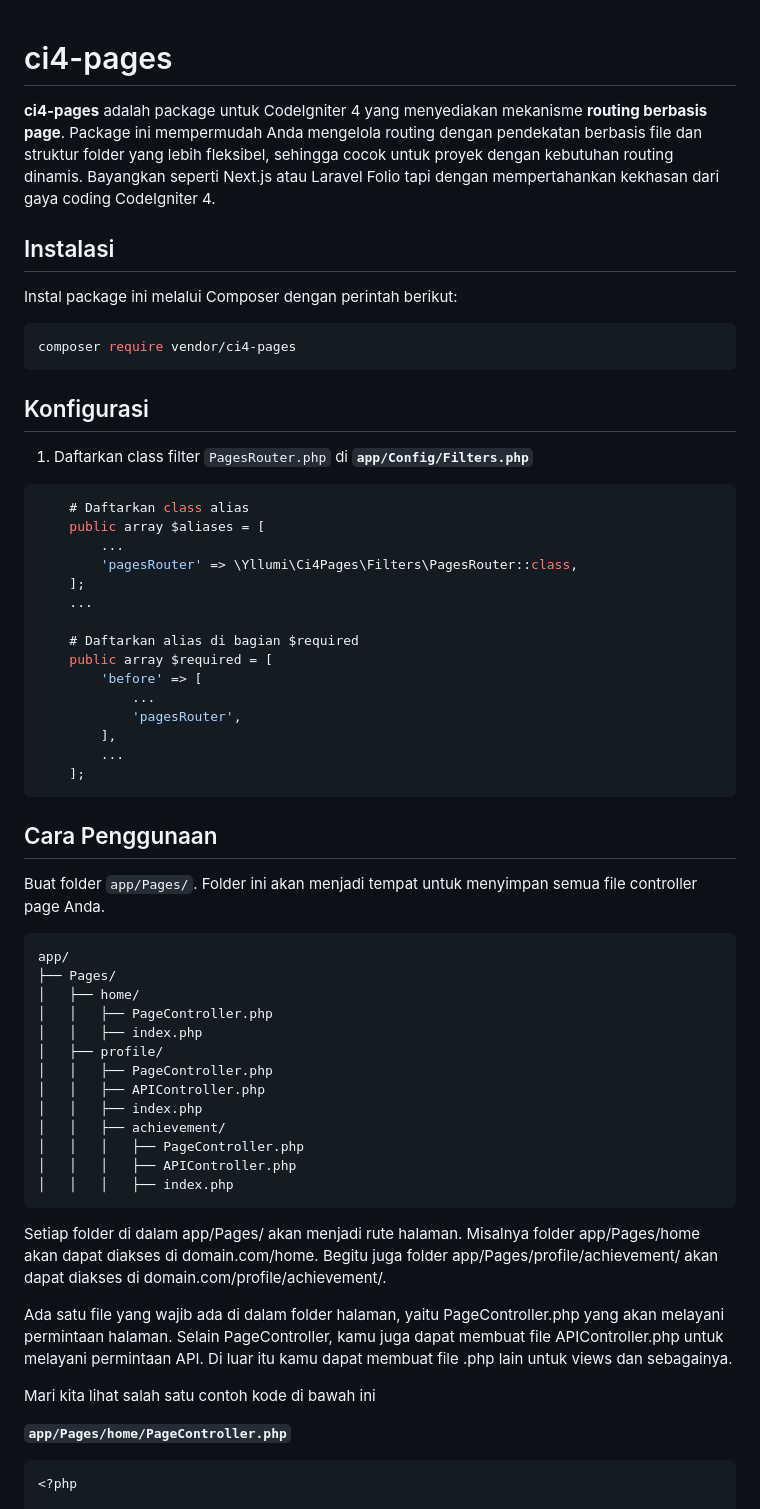
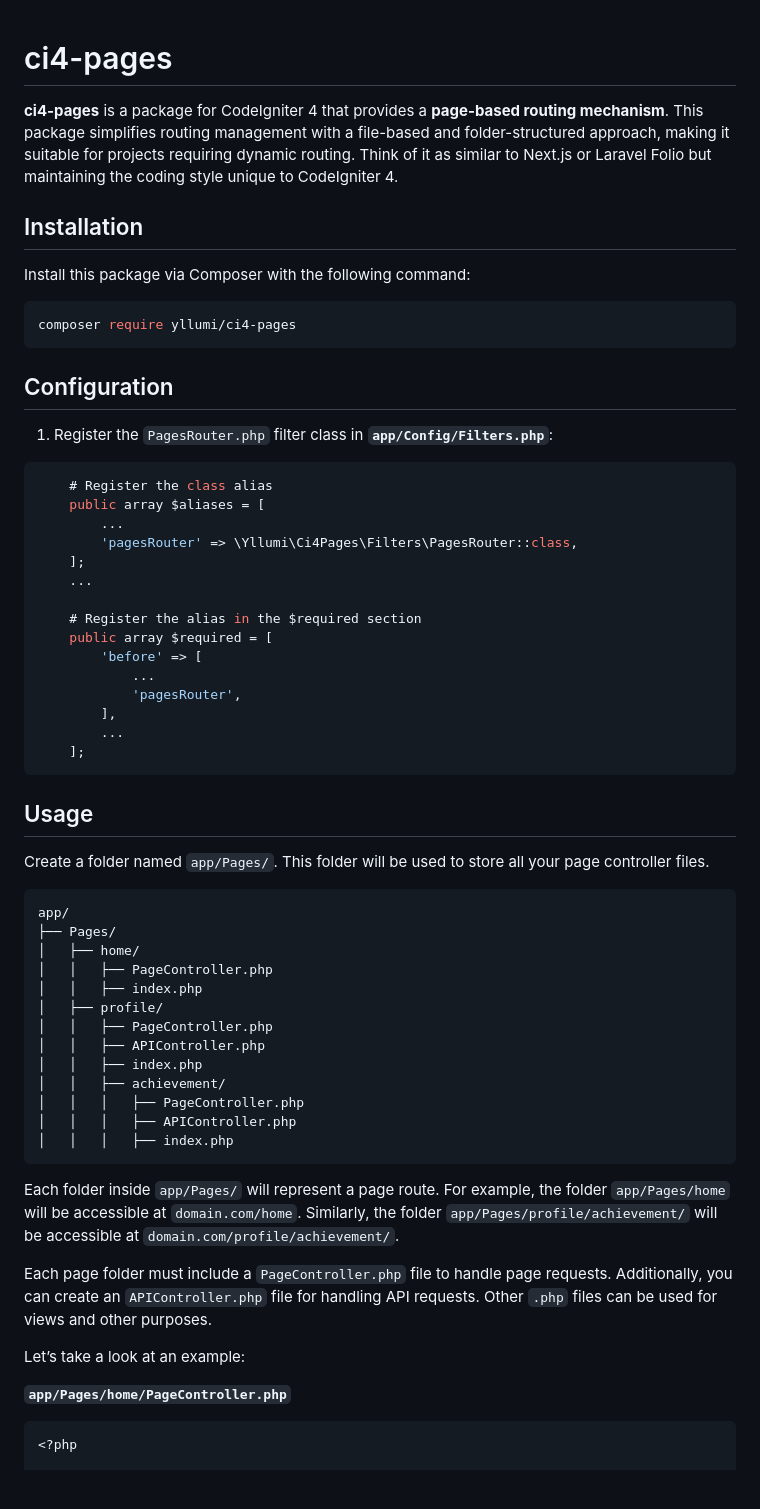
Before and after one commit to yllumi/ci4-pages, a Markdown page: README.md, the part around the change printed below. Rendered like a GitHub page; blank space fills up the shorter version.

Commit message:
Update readme in english

````diff
--- a/README.md
+++ b/README.md
@@ -1,26 +1,27 @@
+
 # ci4-pages
 
-**ci4-pages** adalah package untuk CodeIgniter 4 yang menyediakan mekanisme **routing berbasis page**. Package ini mempermudah Anda mengelola routing dengan pendekatan berbasis file dan struktur folder yang lebih fleksibel, sehingga cocok untuk proyek dengan kebutuhan routing dinamis. Bayangkan seperti Next.js atau Laravel Folio tapi dengan mempertahankan kekhasan dari gaya coding CodeIgniter 4.
+**ci4-pages** is a package for CodeIgniter 4 that provides a **page-based routing mechanism**. This package simplifies routing management with a file-based and folder-structured approach, making it suitable for projects requiring dynamic routing. Think of it as similar to Next.js or Laravel Folio but maintaining the coding style unique to CodeIgniter 4.
 
-## Instalasi
-Instal package ini melalui Composer dengan perintah berikut:
+## Installation
+Install this package via Composer with the following command:
 
 ```bash
-composer require vendor/ci4-pages
+composer require yllumi/ci4-pages
 ```
 
-## Konfigurasi
-1. Daftarkan class filter `PagesRouter.php` di **`app/Config/Filters.php`**
+## Configuration
+1. Register the `PagesRouter.php` filter class in **`app/Config/Filters.php`**:
 
 ```php {4}
-    # Daftarkan class alias
+    # Register the class alias
     public array $aliases = [
         ...
         'pagesRouter' => \Yllumi\Ci4Pages\Filters\PagesRouter::class,
     ];
     ...
 
-    # Daftarkan alias di bagian $required
+    # Register the alias in the $required section
     public array $required = [
         'before' => [
             ...
@@ -30,9 +31,9 @@ composer require vendor/ci4-pages
     ];
 ```
 
-## Cara Penggunaan
+## Usage
 
-Buat folder `app/Pages/`. Folder ini akan menjadi tempat untuk menyimpan semua file controller page Anda.
+Create a folder named `app/Pages/`. This folder will be used to store all your page controller files.
 
 ```plaintext
 app/
@@ -50,11 +51,11 @@ app/
 │   │   │   ├── index.php
 ```
 
-Setiap folder di dalam app/Pages/ akan menjadi rute halaman. Misalnya folder app/Pages/home akan dapat diakses di domain.com/home. Begitu juga folder app/Pages/profile/achievement/ akan dapat diakses di domain.com/profile/achievement/.
+Each folder inside `app/Pages/` will represent a page route. For example, the folder `app/Pages/home` will be accessible at `domain.com/home`. Similarly, the folder `app/Pages/profile/achievement/` will be accessible at `domain.com/profile/achievement/`.
 
-Ada satu file yang wajib ada di dalam folder halaman, yaitu PageController.php yang akan melayani permintaan halaman. Selain PageController, kamu juga dapat membuat file APIController.php untuk melayani permintaan API. Di luar itu kamu dapat membuat file .php lain untuk views dan sebagainya.
+Each page folder must include a `PageController.php` file to handle page requests. Additionally, you can create an `APIController.php` file for handling API requests. Other `.php` files can be used for views and other purposes.
 
-Mari kita lihat salah satu contoh kode di bawah ini
+Let’s take a look at an example:
 
 **`app/Pages/home/PageController.php`**
 ```php
````
Also changed, not shown: other parts of README.md (+15 -16 lines), README.id.md (added, +156 -0 lines).
